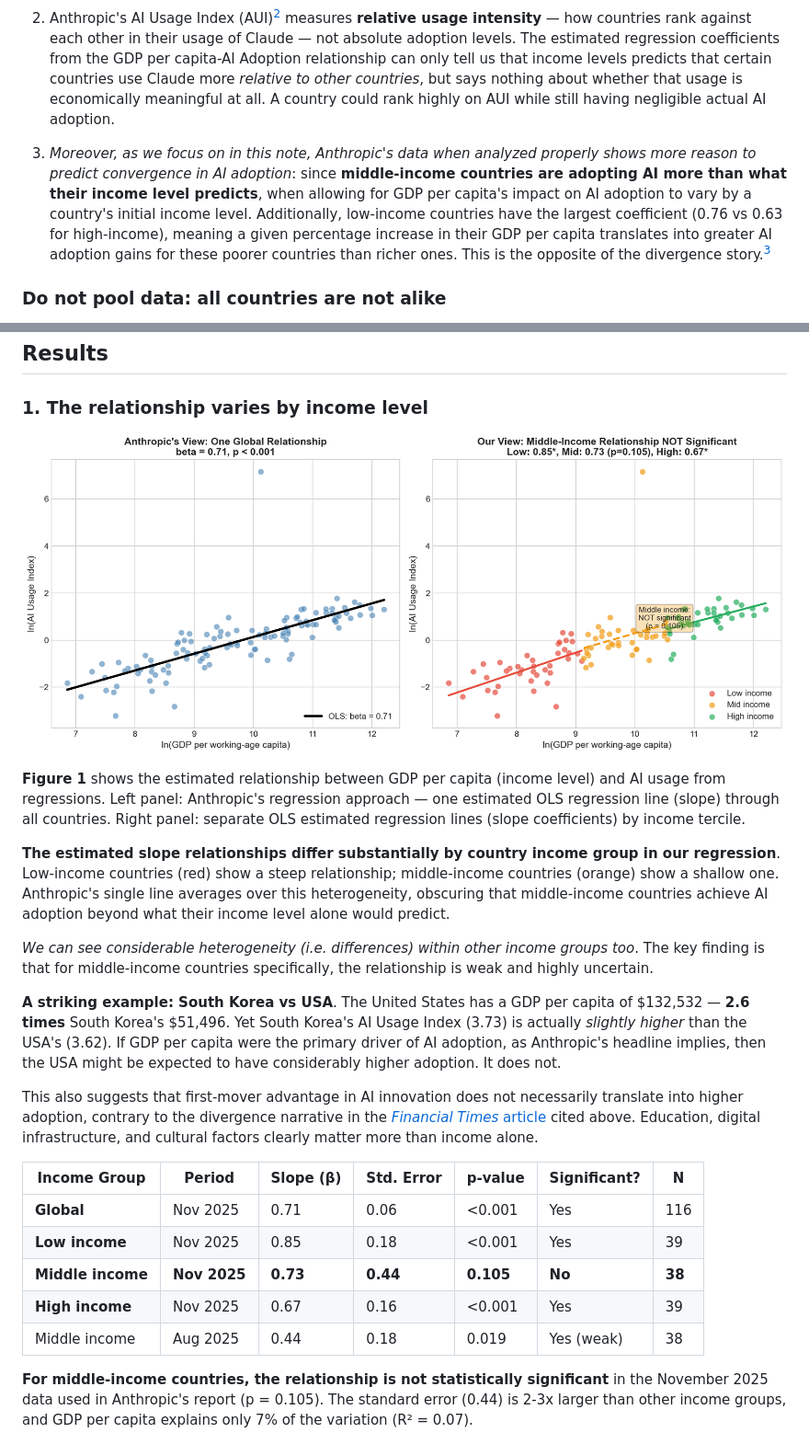
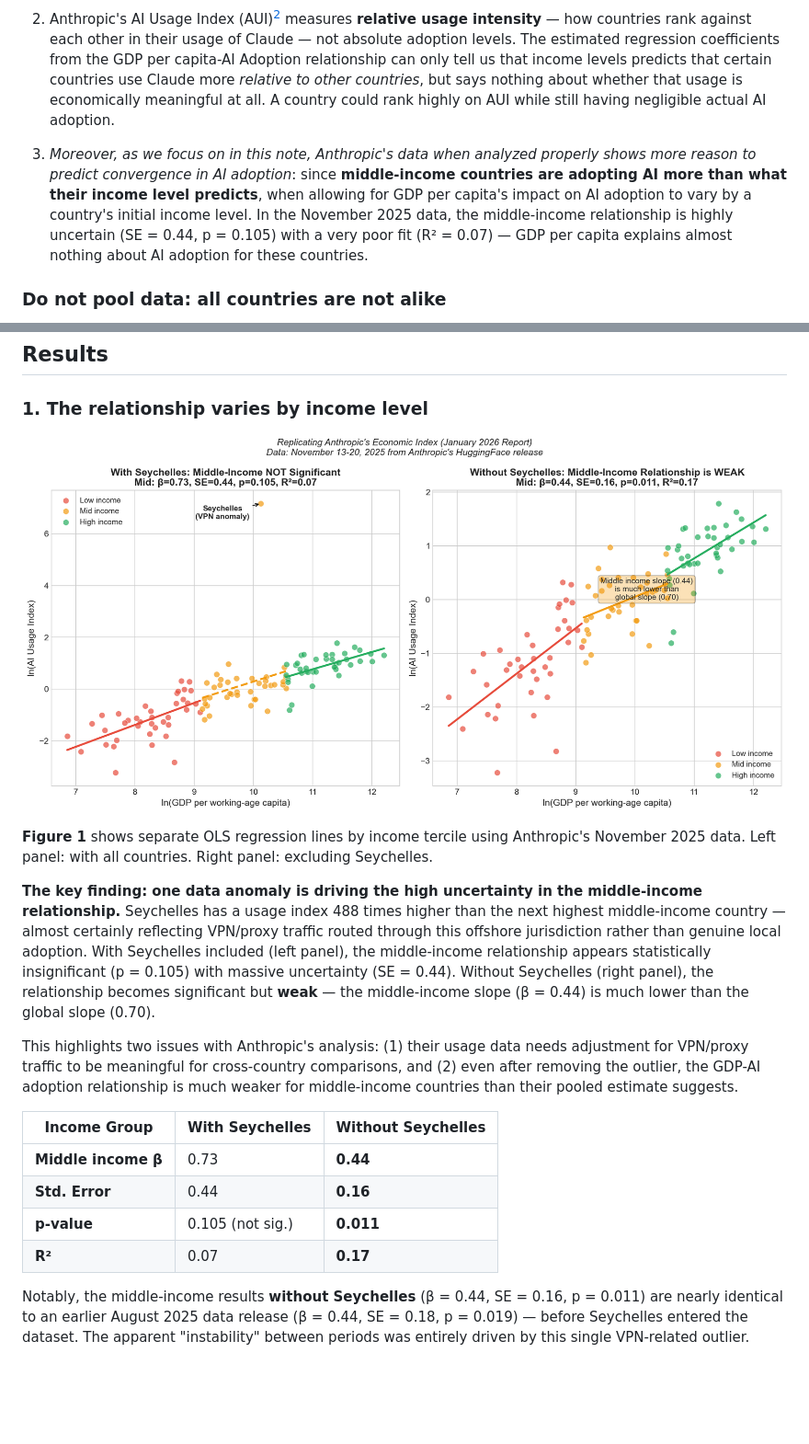
Before and after one commit to IlanStrauss/anthropic-econ-critique, a Markdown page: BLOG_POST.md, 2 parts joined by grey strips. Shown at 92% size. GitHub-like rendering; pictures changed too: figures/fig1_their_view_vs_ours.png; blank space fills up the shorter version.

```diff
--- a/BLOG_POST.md
+++ b/BLOG_POST.md
@@ -23,7 +23,7 @@ The head of economics at Anthropic, Peter McCrory, told the [*Financial Times*](
 
 2) Anthropic's AI Usage Index (AUI)[^1] measures **relative usage intensity** — how countries rank against each other in their usage of Claude — not absolute adoption levels. The estimated regression coefficients from the GDP per capita-AI Adoption relationship can only tell us that income levels predicts that certain countries use Claude more *relative to other countries*, but says nothing about whether that usage is economically meaningful at all. A country could rank highly on AUI while still having negligible actual AI adoption.
 
-3) *Moreover, as we focus on in this note, Anthropic's data when analyzed properly shows more reason to predict convergence in AI adoption*: since **middle-income countries are adopting AI more than what their income level predicts**, when allowing for GDP per capita's impact on AI adoption to vary by a country's initial income level. Additionally, low-income countries have the largest coefficient (0.76 vs 0.63 for high-income), meaning a given percentage increase in their GDP per capita translates into greater AI adoption gains for these poorer countries than richer ones. This is the opposite of the divergence story.[^3]
+3) *Moreover, as we focus on in this note, Anthropic's data when analyzed properly shows more reason to predict convergence in AI adoption*: since **middle-income countries are adopting AI more than what their income level predicts**, when allowing for GDP per capita's impact on AI adoption to vary by a country's initial income level. In the November 2025 data, the middle-income relationship is highly uncertain (SE = 0.44, p = 0.105) with a very poor fit (R² = 0.07) — GDP per capita explains almost nothing about AI adoption for these countries.
 
 ### Do not pool data: all countries are not alike
 Anthropic uses GDP per capita to predict AI adoption. They "pool" across all countries, meaning they assume the relationship between how income level impacts AI adoption is the same everywhere — a single parameter represents the strength and nature of this relationship and applies equally to Nigeria and Norway alike.
@@ -44,25 +44,20 @@ Elsewhere, Anthropic also finds that human education — the sophistication of u
 
 ![Figure 1](figures/fig1_their_view_vs_ours.png)
 
-**Figure 1** shows the estimated relationship between GDP per capita (income level) and AI usage from regressions. Left panel: Anthropic's regression approach — one estimated OLS regression line (slope) through all countries. Right panel: separate OLS estimated regression lines (slope coefficients) by income tercile.
+**Figure 1** shows separate OLS regression lines by income tercile using Anthropic's November 2025 data. Left panel: with all countries. Right panel: excluding Seychelles.
 
-**The estimated slope relationships differ substantially by country income group in our regression**. Low-income countries (red) show a steep relationship; middle-income countries (orange) show a shallow one. Anthropic's single line averages over this heterogeneity, obscuring that middle-income countries achieve AI adoption beyond what their income level alone would predict.
+**The key finding: one data anomaly is driving the high uncertainty in the middle-income relationship.** Seychelles has a usage index 488 times higher than the next highest middle-income country — almost certainly reflecting VPN/proxy traffic routed through this offshore jurisdiction rather than genuine local adoption. With Seychelles included (left panel), the middle-income relationship appears statistically insignificant (p = 0.105) with massive uncertainty (SE = 0.44). Without Seychelles (right panel), the relationship becomes significant but **weak** — the middle-income slope (β = 0.44) is much lower than the global slope (0.70).
 
-*We can see considerable heterogeneity (i.e. differences) within other income groups too*. The key finding is that for middle-income countries specifically, the relationship is weak and highly uncertain.
+This highlights two issues with Anthropic's analysis: (1) their usage data needs adjustment for VPN/proxy traffic to be meaningful for cross-country comparisons, and (2) even after removing the outlier, the GDP-AI adoption relationship is much weaker for middle-income countries than their pooled estimate suggests.
 
-**A striking example: South Korea vs USA**. The United States has a GDP per capita of $132,532 — **2.6 times** South Korea's $51,496. Yet South Korea's AI Usage Index (3.73) is actually *slightly higher* than the USA's (3.62). If GDP per capita were the primary driver of AI adoption, as Anthropic's headline implies, then the USA might be expected to have considerably higher adoption. It does not.
+| Income Group | With Seychelles | Without Seychelles |
+|--------------|-----------------|-------------------|
+| **Middle income β** | 0.73 | **0.44** |
+| **Std. Error** | 0.44 | **0.16** |
+| **p-value** | 0.105 (not sig.) | **0.011** |
+| **R²** | 0.07 | **0.17** |
 
-This also suggests that first-mover advantage in AI innovation does not necessarily translate into higher adoption, contrary to the divergence narrative in the [*Financial Times* article](https://www.ft.com/content/3ad44e30-c738-4356-91fb-8bb2368685c4) cited above. Education, digital infrastructure, and cultural factors clearly matter more than income alone.
-
-| Income Group | Period | Slope (β) | Std. Error | p-value | Significant? | N |
-|--------------|--------|-----------|------------|---------|--------------|---|
-| **Global** | Nov 2025 | 0.71 | 0.06 | <0.001 | Yes | 116 |
-| **Low income** | Nov 2025 | 0.85 | 0.18 | <0.001 | Yes | 39 |
-| **Middle income** | **Nov 2025** | **0.73** | **0.44** | **0.105** | **No** | **38** |
-| **High income** | Nov 2025 | 0.67 | 0.16 | <0.001 | Yes | 39 |
-| Middle income | Aug 2025 | 0.44 | 0.18 | 0.019 | Yes (weak) | 38 |
-
-**For middle-income countries, the relationship is not statistically significant** in the November 2025 data used in Anthropic's report (p = 0.105). The standard error (0.44) is 2-3x larger than other income groups, and GDP per capita explains only 7% of the variation (R² = 0.07).
+Notably, the middle-income results **without Seychelles** (β = 0.44, SE = 0.16, p = 0.011) are nearly identical to an earlier August 2025 data release (β = 0.44, SE = 0.18, p = 0.019) — before Seychelles entered the dataset. The apparent "instability" between periods was entirely driven by this single VPN-related outlier.
 
 <img src="figures/fig2_uncertainty_by_group.png" alt="Figure 2" width="720">
 
```
Also changed, not shown: other parts of BLOG_POST.md (+0 -2 lines), figures/fig5_outliers.png, 1 other file.
